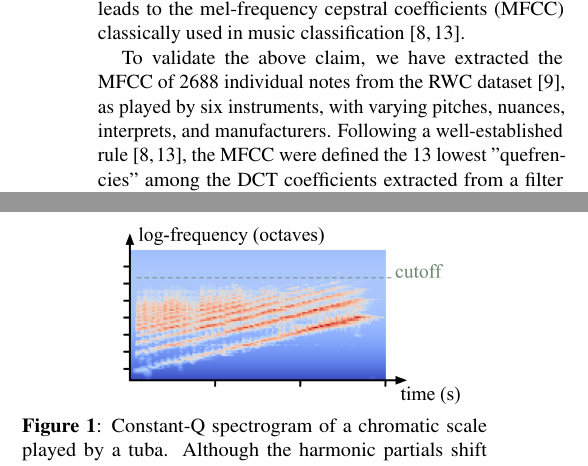
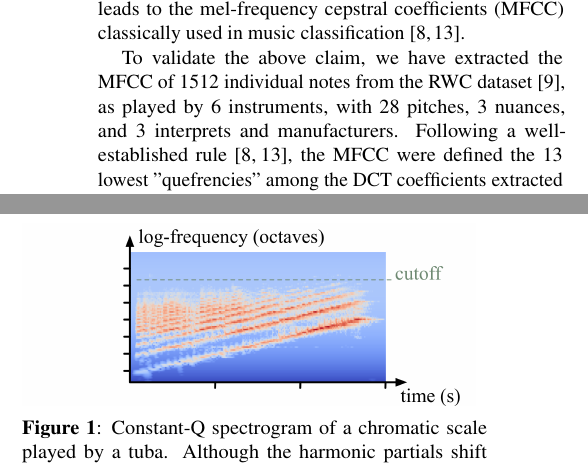
Before and after one commit to lostanlen/ismir2016, a LaTeX paper (paper/ISMIR2015template.tex): two parts of the columns of page 2 of 5, joined at a grey line, cut so that both start at the same text. Compiled offline with pdfLaTeX.

```diff
--- a/paper/ISMIR2015template.tex
+++ b/paper/ISMIR2015template.tex
@@ -226,9 +226,10 @@
 \end{figure}
 
 To validate the above claim, we have extracted the MFCC
-of 2688 individual notes from the RWC dataset \cite{Goto2003},
-as played by six instruments, with varying pitches, nuances, interprets,
-and manufacturers.
+of 1512 individual notes from the RWC dataset \cite{Goto2003},
+as played by 6 instruments, with
+28 pitches, 3 nuances,
+and 3 interprets and manufacturers.
 Following a well-established rule \cite{Eronen2000, Joder2009},
 the MFCC were defined the 13 lowest "quefrencies" among the
 DCT coefficients extracted from a filter bank of 40 mel-frequency bands.
```
Also changed, not shown: rwc-invariance/LICENSE.md (added), 6 other files.
